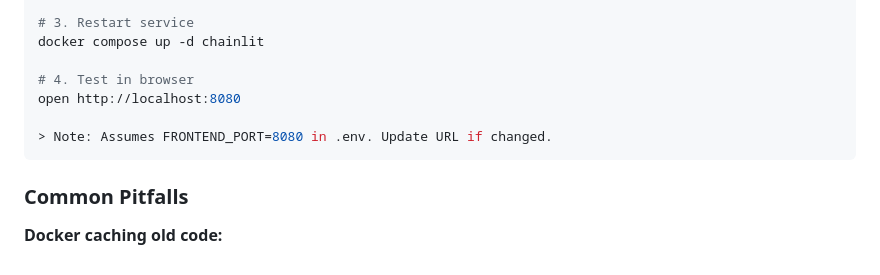
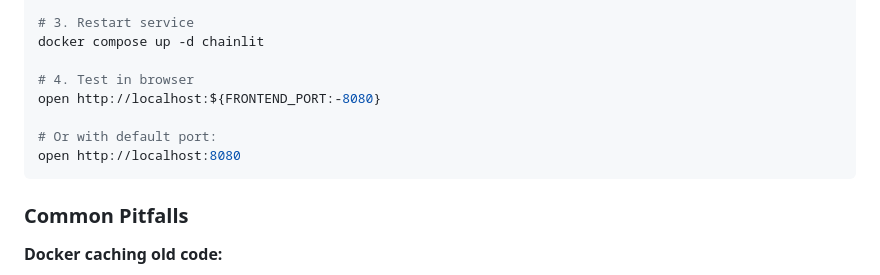
Before and after one commit to zydo/bedtimenews-agent, a Markdown page: frontend/README.md, the part around one of its changes. GitHub-like rendering.

````diff
--- a/frontend/README.md
+++ b/frontend/README.md
@@ -53,9 +55,10 @@ docker compose build --no-cache chainlit
 docker compose up -d chainlit
 
 # 4. Test in browser
+open http://localhost:${FRONTEND_PORT:-8080}
+
+# Or with default port:
 open http://localhost:8080
-
-> Note: Assumes FRONTEND_PORT=8080 in .env. Update URL if changed.
 ```
 
 ### Common Pitfalls
````
Also changed, not shown: other parts of frontend/README.md (+13 -7 lines), agent/README.md (+4 -2 lines), indexer/README.md (+12 -6 lines).
